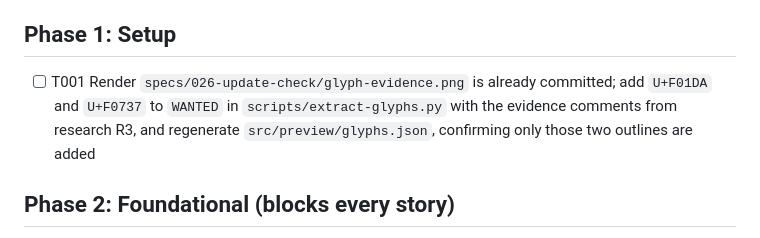
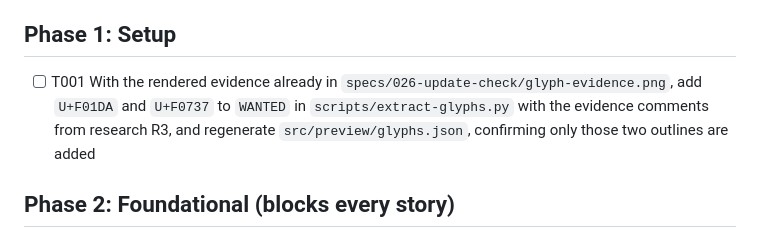
Before and after one commit to jonyfs/statusline, a Markdown page: specs/026-update-check/tasks.md, the part around the change. Drawn GitHub-style.

Commit message:
docs(026): tasks wording
Co-Authored-By: Claude Opus 5.5 <noreply@anthropic.com>
Claude-Session: https://claude.ai/code/session_017pPmg3RUn6oYNMbDwMe1gp

```diff
--- a/specs/026-update-check/tasks.md
+++ b/specs/026-update-check/tasks.md
@@ -19,7 +19,7 @@ directory, as `scripts/tests/install-update.test.js` already does. No test reach
 
 ## Phase 1: Setup
 
-- [ ] T001 Render `specs/026-update-check/glyph-evidence.png` is already committed; add `U+F01DA` and `U+F0737` to `WANTED` in `scripts/extract-glyphs.py` with the evidence comments from research R3, and regenerate `src/preview/glyphs.json`, confirming only those two outlines are added
+- [ ] T001 With the rendered evidence already in `specs/026-update-check/glyph-evidence.png`, add `U+F01DA` and `U+F0737` to `WANTED` in `scripts/extract-glyphs.py` with the evidence comments from research R3, and regenerate `src/preview/glyphs.json`, confirming only those two outlines are added
 
 ## Phase 2: Foundational (blocks every story)
 
```
